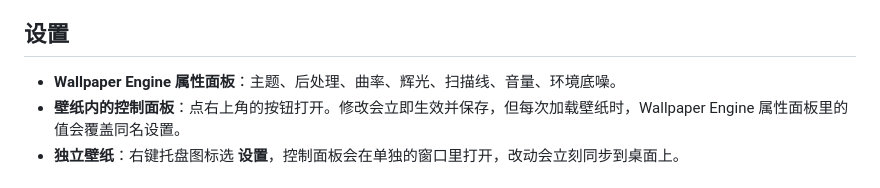
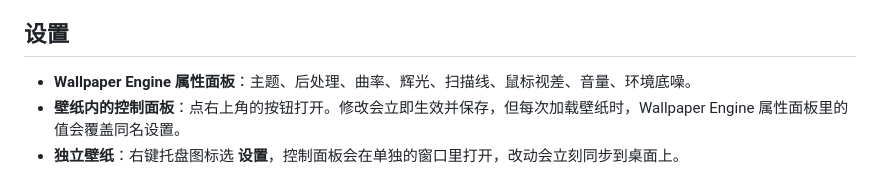
Before and after one commit to Jannchie/telemetry-hud, a Markdown page: README.zh-CN.md, the part around the change. Rendered like a GitHub page.

```diff
--- a/README.zh-CN.md
+++ b/README.zh-CN.md
@@ -60,7 +60,7 @@ helper 会在大约 15 秒内自动连上它。在 Windows 不提供 CPU 封装
 
 ## 设置
 
-- **Wallpaper Engine 属性面板**：主题、后处理、曲率、辉光、扫描线、音量、环境底噪。
+- **Wallpaper Engine 属性面板**：主题、后处理、曲率、辉光、扫描线、鼠标视差、音量、环境底噪。
 - **壁纸内的控制面板**：点右上角的按钮打开。修改会立即生效并保存，但每次加载壁纸时，Wallpaper Engine 属性面板里的值会覆盖同名设置。
 - **独立壁纸**：右键托盘图标选 **设置**，控制面板会在单独的窗口里打开，改动会立刻同步到桌面上。
 
```
Also changed, not shown: README.ja.md (+1 -1 lines), README.md (+1 -1 lines).
